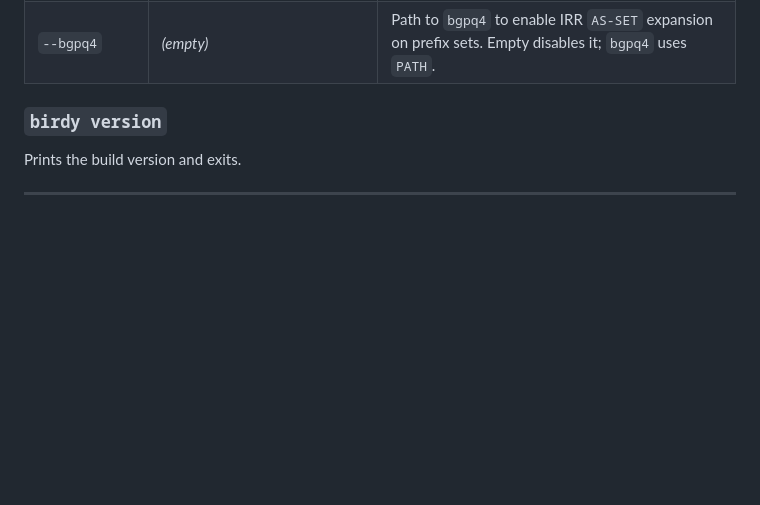
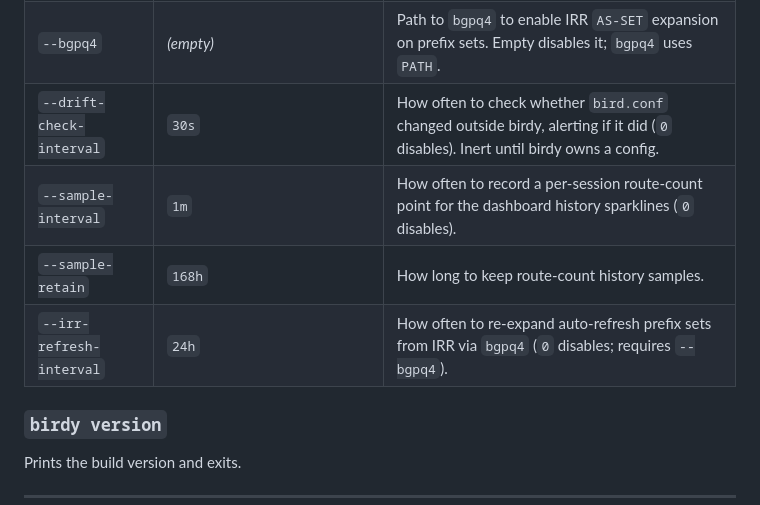
Before and after one commit to floreabogdan/birdy, a Markdown page: docs/USAGE.md, the part around one of its changes. GitHub-like rendering; blank space fills up the shorter version.

```diff
--- a/docs/USAGE.md
+++ b/docs/USAGE.md
@@ -294,6 +294,10 @@ Runs the web UI and the background poller.
 | `--metrics` | `false` | Expose an **unauthenticated** Prometheus `/metrics` endpoint. Put it behind your own network controls. |
 | `--peeringdb` | `false` | Enable PeeringDB lookups on the peer form (dials out to peeringdb.com). |
 | `--bgpq4` | *(empty)* | Path to `bgpq4` to enable IRR `AS-SET` expansion on prefix sets. Empty disables it; `bgpq4` uses `PATH`. |
+| `--drift-check-interval` | `30s` | How often to check whether `bird.conf` changed outside birdy, alerting if it did (`0` disables). Inert until birdy owns a config. |
+| `--sample-interval` | `1m` | How often to record a per-session route-count point for the dashboard history sparklines (`0` disables). |
+| `--sample-retain` | `168h` | How long to keep route-count history samples. |
+| `--irr-refresh-interval` | `24h` | How often to re-expand auto-refresh prefix sets from IRR via `bgpq4` (`0` disables; requires `--bgpq4`). |
 
 ### `birdy version`
 
```
Also changed, not shown: other parts of docs/USAGE.md (+32 -4 lines), README.md (+7 -1 lines).
